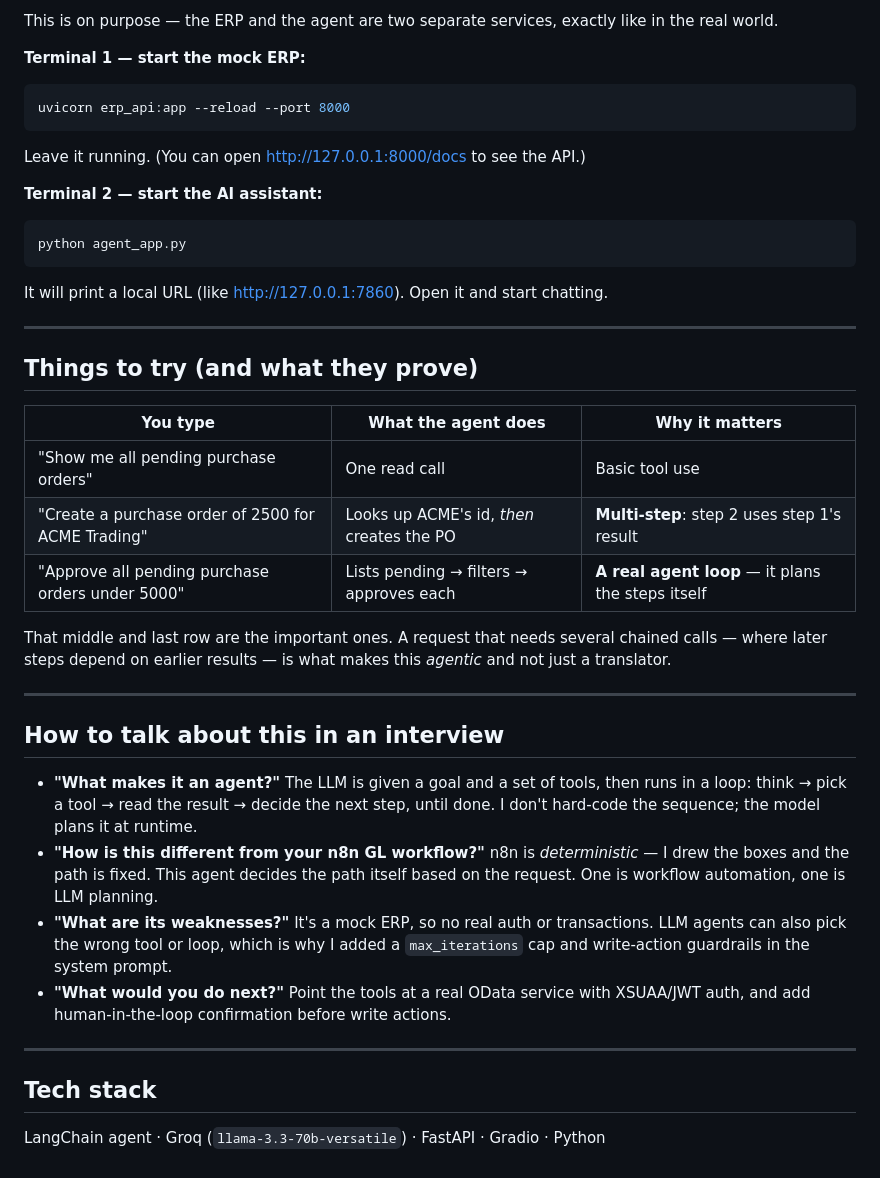
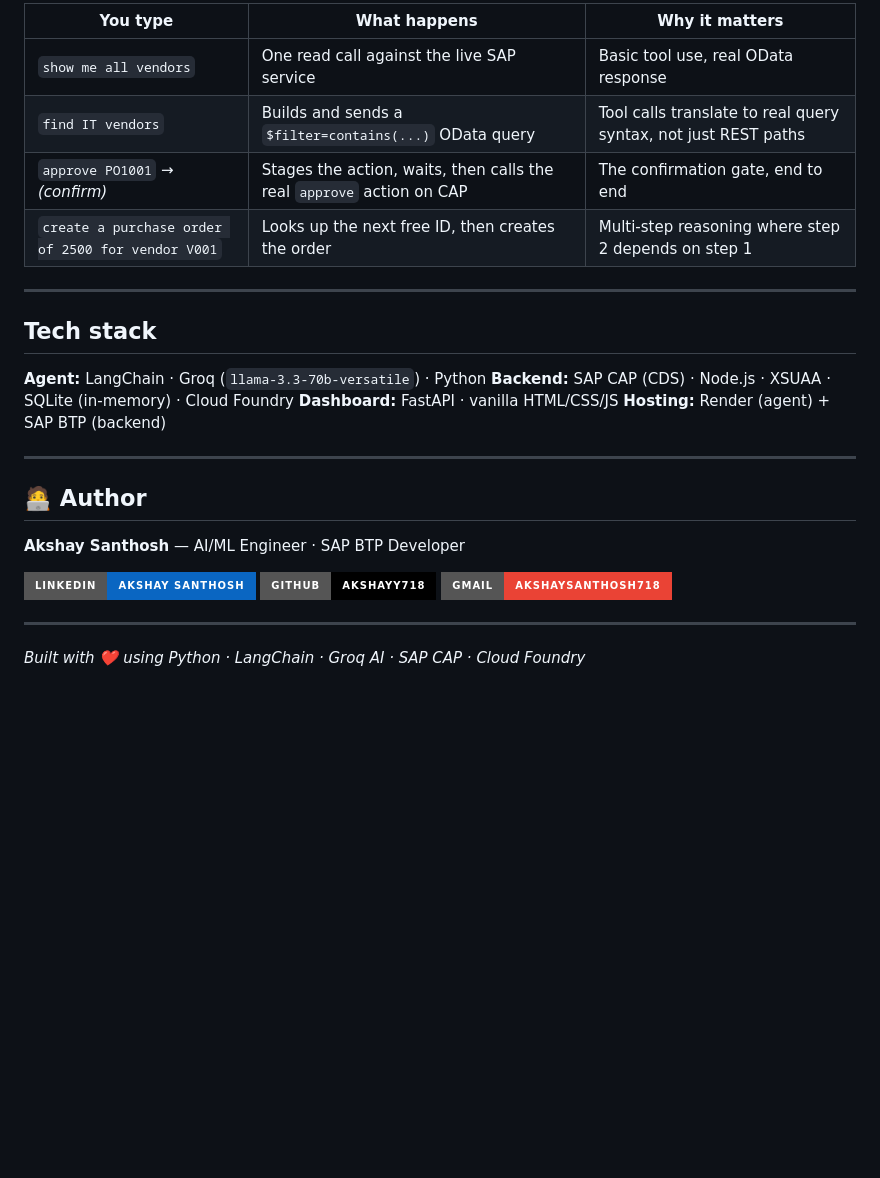
Before and after one commit to akshayy718/ERP-AGENTIC-AI-ASSISTANT-, a Markdown page: README.md, the part around one of its changes. Drawn GitHub-style; badges without logos; blank space fills up the shorter version.

Commit message:
Merge remote README changes

````diff
--- a/README.md
+++ b/README.md
@@ -65,55 +123,31 @@ Open the new `.env` file and paste your key after `GROQ_API_KEY=`.
 
-This is on purpose — the ERP and the agent are two separate services, exactly
-like in the real world.
-
-**Terminal 1 — start the mock ERP:**
-
-```bash
-uvicorn erp_api:app --reload --port 8000
-```
-
-Leave it running. (You can open http://127.0.0.1:8000/docs to see the API.)
-
-**Terminal 2 — start the AI assistant:**
-
-```bash
-python agent_app.py
-```
-
-It will print a local URL (like http://127.0.0.1:7860). Open it and start chatting.
+| You type | What happens | Why it matters |
+|---|---|---|
+| `show me all vendors` | One read call against the live SAP service | Basic tool use, real OData response |
+| `find IT vendors` | Builds and sends a `$filter=contains(...)` OData query | Tool calls translate to real query syntax, not just REST paths |
+| `approve PO1001` → *(confirm)* | Stages the action, waits, then calls the real `approve` action on CAP | The confirmation gate, end to end |
+| `create a purchase order of 2500 for vendor V001` | Looks up the next free ID, then creates the order | Multi-step reasoning where step 2 depends on step 1 |
 
 ---
 
-## Things to try (and what they prove)
 
-| You type | What the agent does | Why it matters |
-|----------|--------------------|----------------|
-| "Show me all pending purchase orders" | One read call | Basic tool use |
-| "Create a purchase order of 2500 for ACME Trading" | Looks up ACME's id, *then* creates the PO | **Multi-step**: step 2 uses step 1's result |
-| "Approve all pending purchase orders under 5000" | Lists pending → filters → approves each | **A real agent loop** — it plans the steps itself |
+## Tech stack
 
-That middle and last row are the important ones. A request that needs several
-chained calls — where later steps depend on earlier results — is what makes
-this *agentic* and not just a translator.
+**Agent:** LangChain · Groq (`llama-3.3-70b-versatile`) · Python
+**Backend:** SAP CAP (CDS) · Node.js · XSUAA · SQLite (in-memory) · Cloud Foundry
+**Dashboard:** FastAPI · vanilla HTML/CSS/JS
+**Hosting:** Render (agent) + SAP BTP (backend)
 
 ---
 
-## How to talk about this in an interview
+## 🧑‍💻 Author
 
-- **"What makes it an agent?"** The LLM is given a goal and a set of tools, then
-  runs in a loop: think → pick a tool → read the result → decide the next step,
-  until done. I don't hard-code the sequence; the model plans it at runtime.
-- **"How is this different from your n8n GL workflow?"** n8n is *deterministic* —
-  I drew the boxes and the path is fixed. This agent decides the path itself
-  based on the request. One is workflow automation, one is LLM planning.
-- **"What are its weaknesses?"** It's a mock ERP, so no real auth or transactions.
-  LLM agents can also pick the wrong tool or loop, which is why I added a
-  `max_iterations` cap and write-action guardrails in the system prompt.
-- **"What would you do next?"** Point the tools at a real OData service with
-  XSUAA/JWT auth, and add human-in-the-loop confirmation before write actions.
+**Akshay Santhosh** — AI/ML Engineer · SAP BTP Developer
+
+[![LinkedIn](https://img.shields.io/badge/LINKEDIN-AKSHAY_SANTHOSH-0A66C2?style=for-the-badge&logo=linkedin&logoColor=white)](https://linkedin.com/in/REPLACE_WITH_YOUR_LINKEDIN_SLUG)
+[![GitHub](https://img.shields.io/badge/GITHUB-AKSHAYY718-000000?style=for-the-badge&logo=github&logoColor=white)](https://github.com/akshayy718)
+[![Gmail](https://img.shields.io/badge/GMAIL-AKSHAYSANTHOSH718-EA4335?style=for-the-badge&logo=gmail&logoColor=white)](mailto:akshaysanthosh718@gmail.com)
 
 ---
 
-## Tech stack
-
-LangChain agent · Groq (`llama-3.3-70b-versatile`) · FastAPI · Gradio · Python
+*Built with ❤️ using Python · LangChain · Groq AI · SAP CAP · Cloud Foundry*
````
Also changed, not shown: other parts of README.md (+101 -43 lines).
